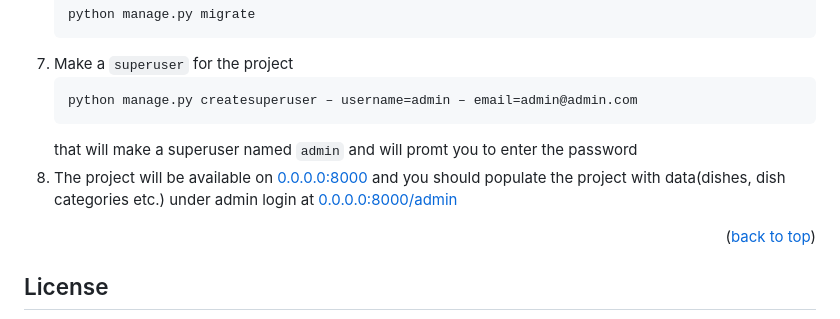
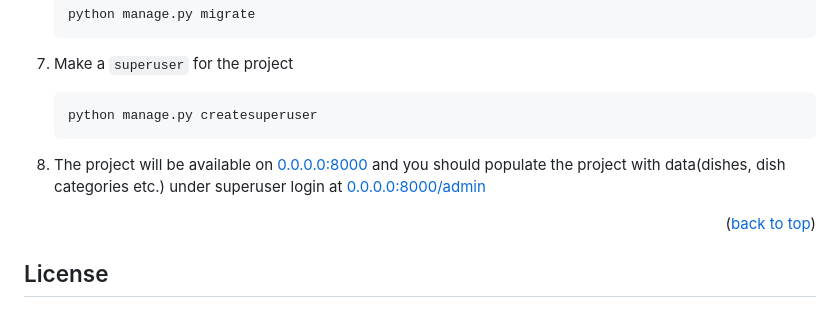
Before and after one commit to IlerioDef/menu_restaurant, a Markdown page: readme.md, the part around the change. Rendered like a GitHub page.

Commit message:
minor tweaks in readme.md

````diff
--- a/readme.md
+++ b/readme.md
@@ -93,12 +93,12 @@ To run this application you wil need the following:
     ```
 7. Make a ```superuser``` for the project
     ```shell
-   python manage.py createsuperuser – username=admin – email=admin@admin.com
+   python manage.py createsuperuser
     ```
-   that will make a superuser named ```admin``` and will promt you to enter the password
+
 8. The project will be available on
 <a href="0.0.0.0:8000">0.0.0.0:8000</a>
-   and you should populate the project with data(dishes, dish categories etc.) under admin login at <a href="0.0.0.0:8000/admin">0.0.0.0:8000/admin</a>
+   and you should populate the project with data(dishes, dish categories etc.) under superuser login at <a href="0.0.0.0:8000/admin">0.0.0.0:8000/admin</a>
 
 <p align="right">(<a href="#readme-top">back to top</a>)</p>
 
````
